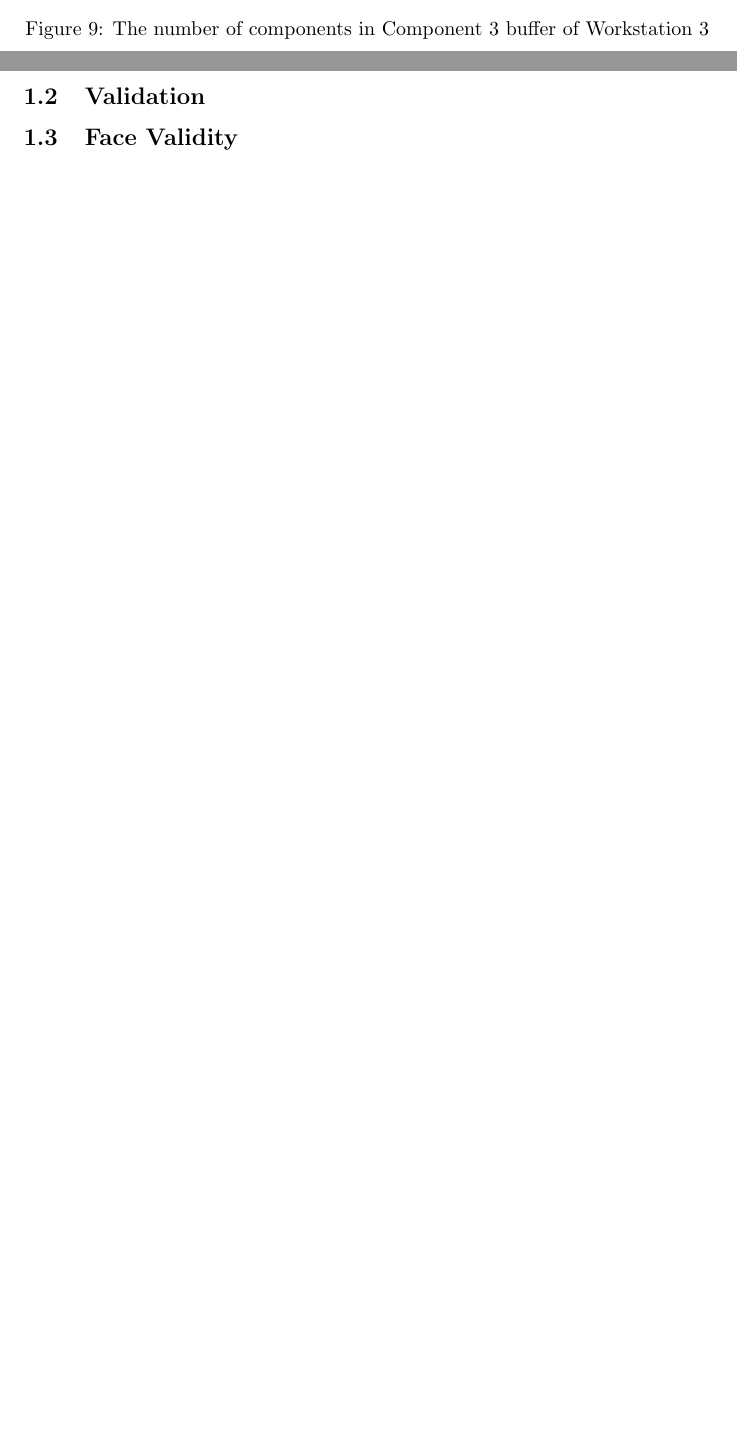
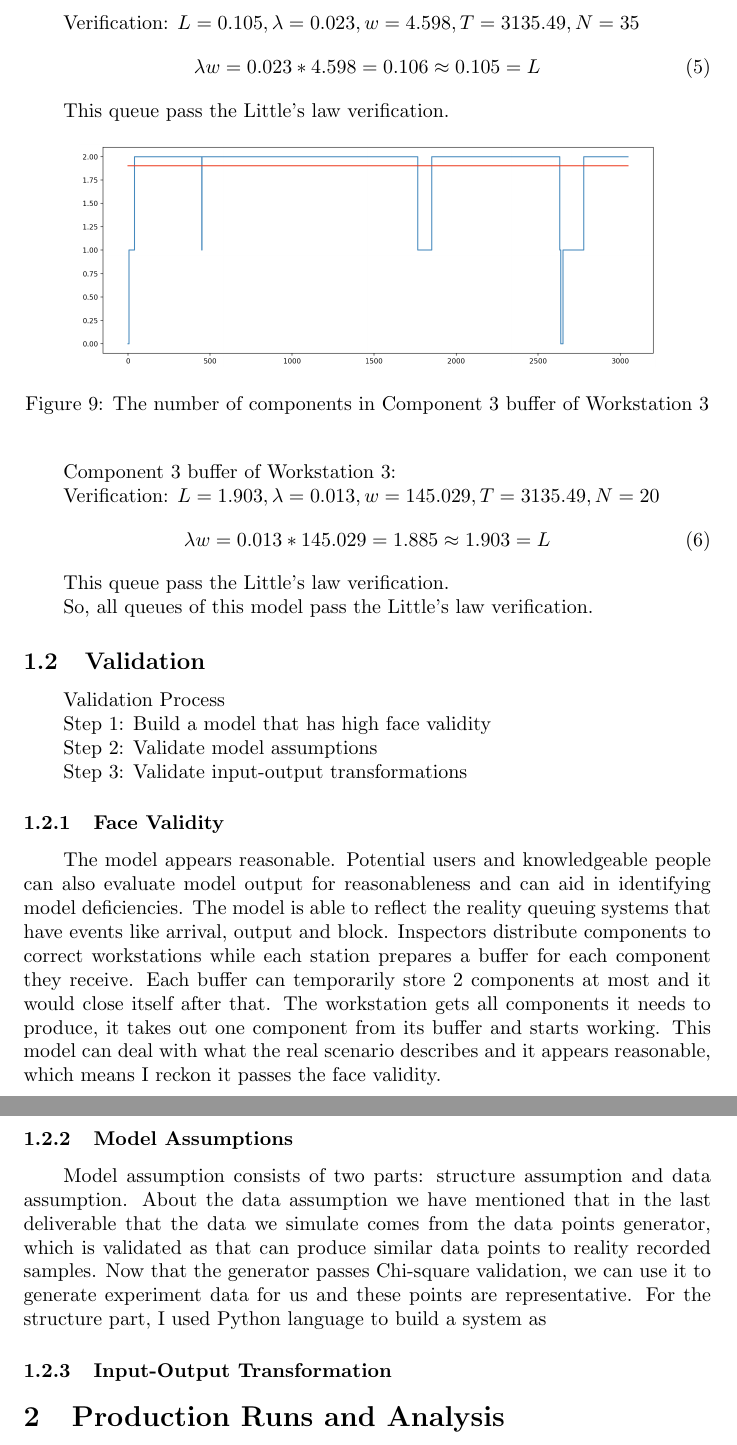
Before and after one commit to featherblacker/Simulation-and-modelling, a LaTeX document (Part 3/Part 3.tex): two parts of pages 7 and 8 of 8 before the commit and two parts of pages 8 and 9 of 9 after it, joined at a grey line, cut at the place of the change, the shorter picture padded with empty space. Compiled offline with pdfLaTeX.

Commit message:
Completed

```diff
--- a/Part 3/Part 3.tex
+++ b/Part 3/Part 3.tex
@@ -119,6 +144,15 @@ Verification: $L = 0.286, \lambda = 0.06, w = 5.19$
 \end{center}
 \end{figure}
 
+Component 1 buffer of Workstation 3:
+
+Verification: $L = 0.105, \lambda = 0.023, w = 4.598, T = 3135.49, N = 35$
+\begin{equation}
+\lambda w = 0.023*4.598 = 0.106 \approx 0.105 = L
+\end{equation}
+
+This queue pass the Little's law verification.
+
 \begin{figure}[htbp]
 \begin{center}
 \includegraphics[width=4in]{W3_C3B.png}
@@ -127,11 +161,39 @@ Verification: $L = 0.286, \lambda = 0.06, w = 5.19$
 \end{center}
 \end{figure}
 
+Component 3 buffer of Workstation 3:
+
+Verification: $L = 1.903, \lambda = 0.013, w = 145.029, T = 3135.49, N = 20$
+\begin{equation}
+\lambda w = 0.013*145.029 = 1.885 \approx 1.903 = L
+\end{equation}
+
+This queue pass the Little's law verification.
+
+So, all queues of this model pass the Little's law verification.
 
 \subsection{Validation}
 
-\subsection{Face Validity}
+Validation Process
 
+Step 1: Build a model that has high face validity
+
+Step 2: Validate model assumptions
+
+Step 3: Validate input-output transformations
+
+\subsubsection{Face Validity}
+
+The model appears reasonable. Potential users and knowledgeable people can also evaluate model output for reasonableness and can aid in identifying model deficiencies. The model is able to reflect the reality queuing systems that have events like arrival, output and block. Inspectors distribute components to correct workstations while each station prepares a buffer for each component they receive. Each buffer can temporarily store 2 components at most and it would close itself after that. The workstation gets all components it needs to produce, it takes out one component from its buffer and starts working. This model can deal with what the real scenario describes and it appears reasonable, which means I reckon it passes the face validity.
+
+
+\subsubsection{Model Assumptions}
+
+Model assumption consists of two parts: structure assumption and data assumption. About the data assumption we have mentioned that in the last deliverable that the data we simulate comes from the data points generator, which is validated as that can produce similar data points to reality recorded samples. Now that the generator passes Chi-square validation, we can use it to generate experiment data for us and these points are representative. For the structure part, I used Python language to build a system as
+
+\subsubsection{Input-Output Transformation}
+
+\section{Production Runs and Analysis}
 
 
 
```
Also changed, not shown: Part 3/Part 3.pdf, Part 3/Part 3.tex (27 more changed lines), 4 other files.
